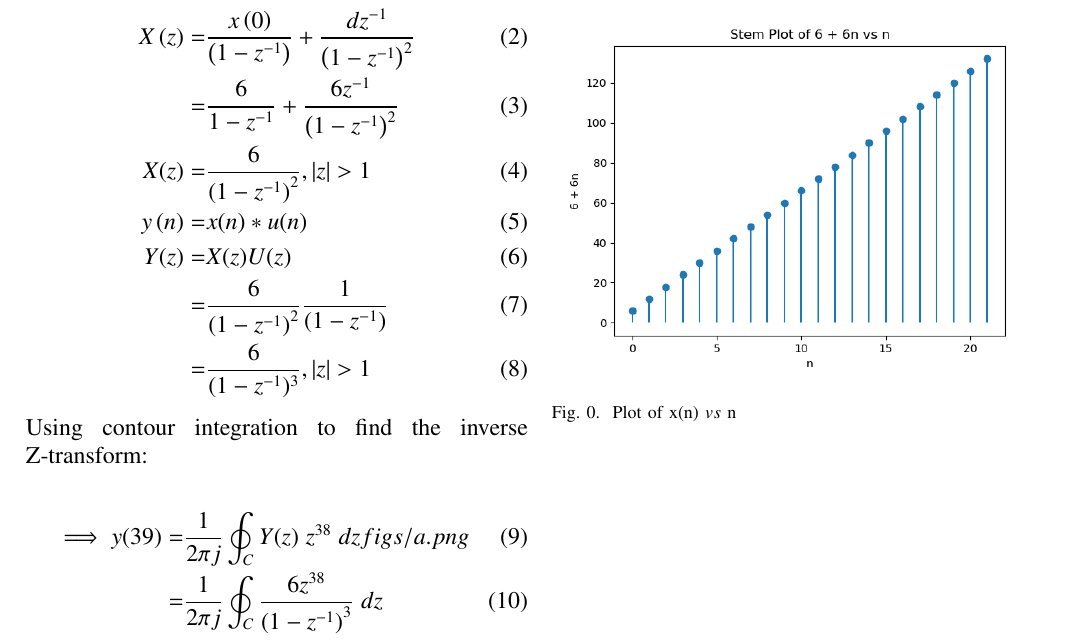
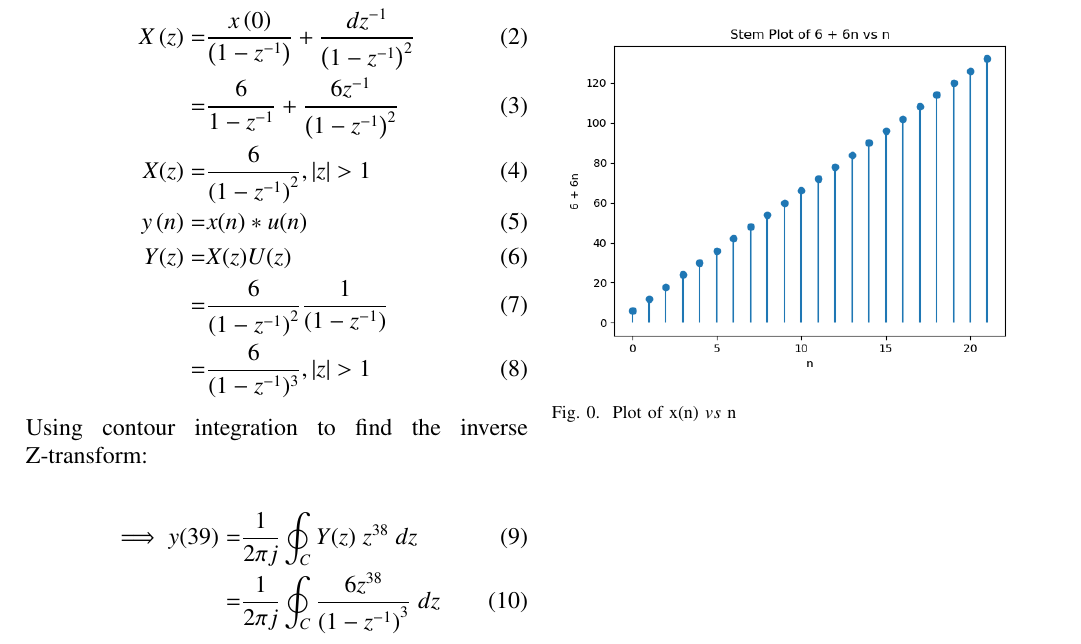
Before and after one commit to Ashraf-1508/10.5.3.12, a LaTeX paper (10.5.3.12.tex): part of the page, cut so that both start at the same text. Compiled offline with pdfLaTeX; a missing font is replaced by an installed copy or a similar font; a LaTeX package or settings file that is missing is left out.

Commit message:
Changes made

```diff
--- a/10.5.3.12.tex
+++ b/10.5.3.12.tex
@@ -203,7 +203,7 @@ Y(z)=& X(z)U(z) \\
 \end{align}
 Using contour integration to find the inverse Z-transform:\\
 \begin{align}
-    \implies y(39)=&\dfrac{1}{2\pi j}\oint_{C}Y(z) \;z^{38} \;dz figs/a.png \\
+    \implies y(39)=&\dfrac{1}{2\pi j}\oint_{C}Y(z) \;z^{38} \;dz\\
     =&\dfrac{1}{2\pi j}\oint_{C}\dfrac{6z^{38}}{({1-z^{-1})}^{3}} \;dz
 \end{align}
 We can observe that there only a repeated pole at z=1,
```
Also changed, not shown: 10.5.3.12.pdf, 1 other file.
